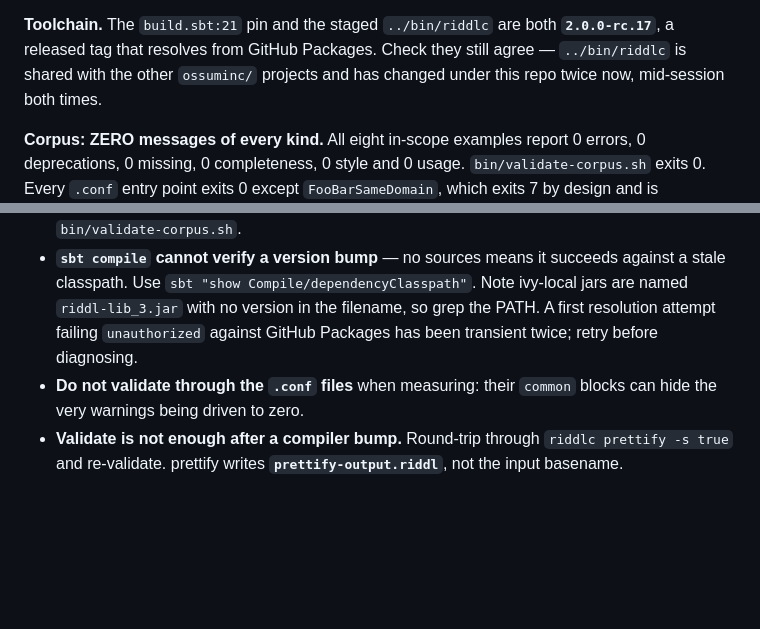
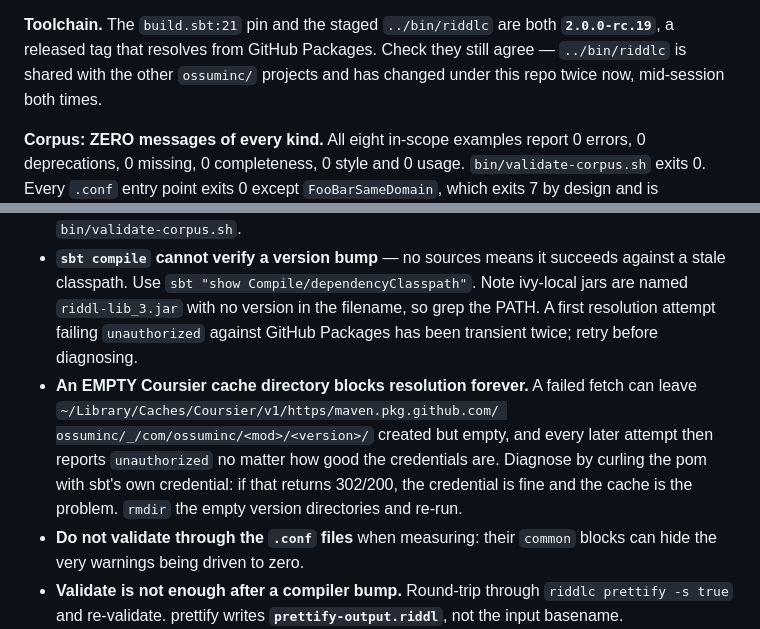
Before and after one commit to ossuminc/riddl-examples, a Markdown page: NOTEBOOK.md, 2 parts joined by grey strips. Drawn GitHub-style; blank space fills up the shorter version.

```diff
--- a/NOTEBOOK.md
+++ b/NOTEBOOK.md
@@ -6,6 +6,6 @@
 
 **Toolchain.** The `build.sbt:21` pin and the staged `../bin/riddlc` are both
-**`2.0.0-rc.17`**, a released tag that resolves from GitHub Packages. Check
+**`2.0.0-rc.19`**, a released tag that resolves from GitHub Packages. Check
 they still agree — `../bin/riddlc` is shared with the other `ossuminc/`
 projects and has changed under this repo twice now, mid-session both times.
 
@@ -45,6 +45,13 @@ Nothing. `task/` is empty.
   `riddl-lib_3.jar` with no version in the filename, so grep the PATH.
   A first resolution attempt failing `unauthorized` against GitHub Packages
   has been transient twice; retry before diagnosing.
+- **An EMPTY Coursier cache directory blocks resolution forever.** A failed
+  fetch can leave `~/Library/Caches/Coursier/v1/https/maven.pkg.github.com/
+  ossuminc/_/com/ossuminc/<mod>/<version>/` created but empty, and every
+  later attempt then reports `unauthorized` no matter how good the
+  credentials are. Diagnose by curling the pom with sbt's own credential: if
+  that returns 302/200, the credential is fine and the cache is the problem.
+  `rmdir` the empty version directories and re-run.
 - **Do not validate through the `.conf` files** when measuring: their
   `common` blocks can hide the very warnings being driven to zero.
 - **Validate is not enough after a compiler bump.** Round-trip through
```
Also changed, not shown: other parts of NOTEBOOK.md (+71 -3 lines), CLAUDE.md (+30 -2 lines).
